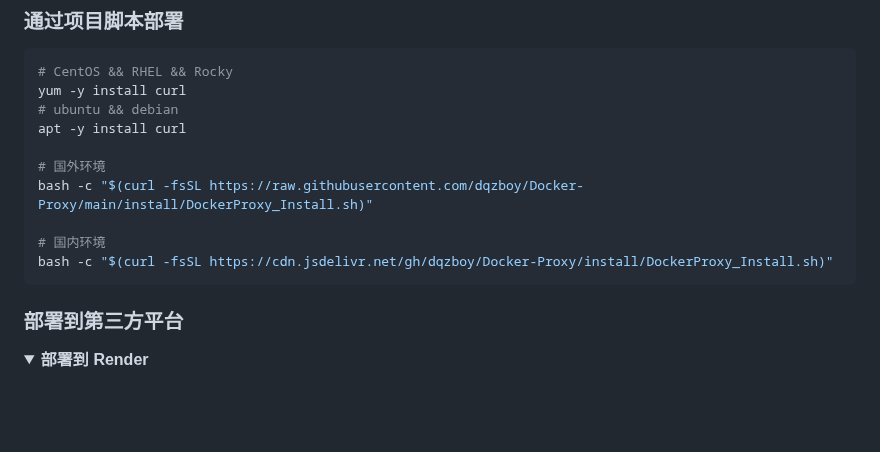
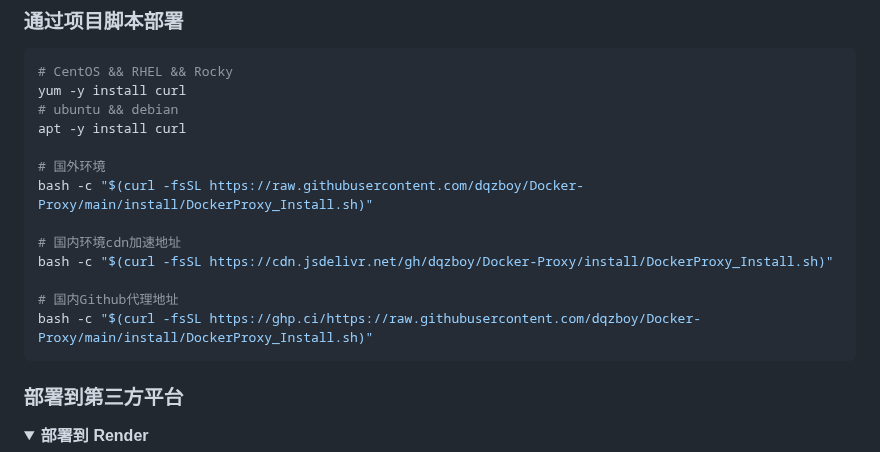
Before and after one commit to dqzboy/Docker-Proxy, a Markdown page: README.md, the part around the change. Drawn GitHub-style; folded sections open; blank space fills up the shorter version.

Commit message:
docs: README.md

````diff
--- a/README.md
+++ b/README.md
@@ -76,8 +76,11 @@ apt -y install curl
 # 国外环境
 bash -c "$(curl -fsSL https://raw.githubusercontent.com/dqzboy/Docker-Proxy/main/install/DockerProxy_Install.sh)"
 
-# 国内环境
+# 国内环境cdn加速地址
 bash -c "$(curl -fsSL https://cdn.jsdelivr.net/gh/dqzboy/Docker-Proxy/install/DockerProxy_Install.sh)"
+
+# 国内Github代理地址
+bash -c "$(curl -fsSL https://ghp.ci/https://raw.githubusercontent.com/dqzboy/Docker-Proxy/main/install/DockerProxy_Install.sh)"
 ```
 
 ### 部署到第三方平台
````
